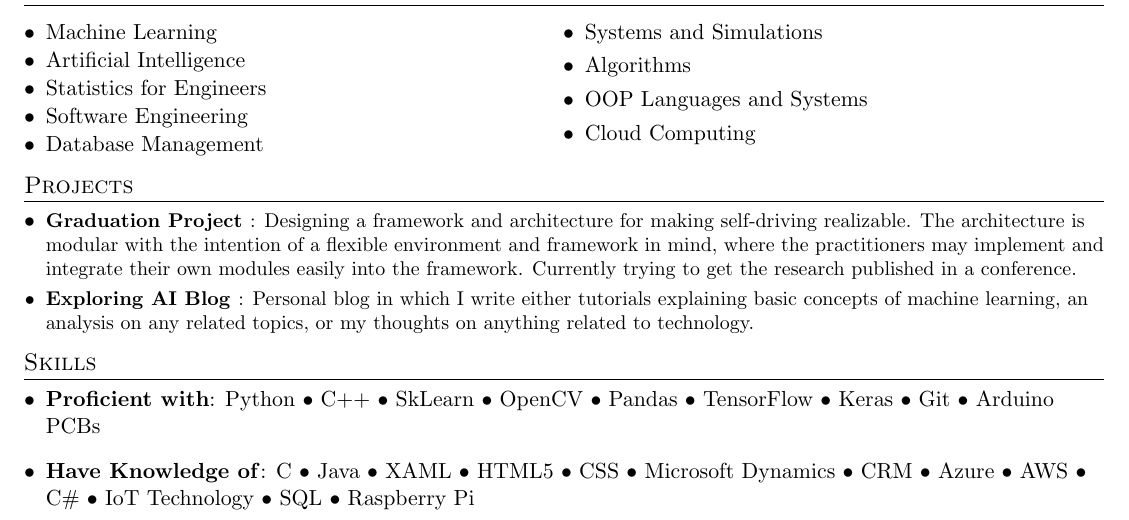
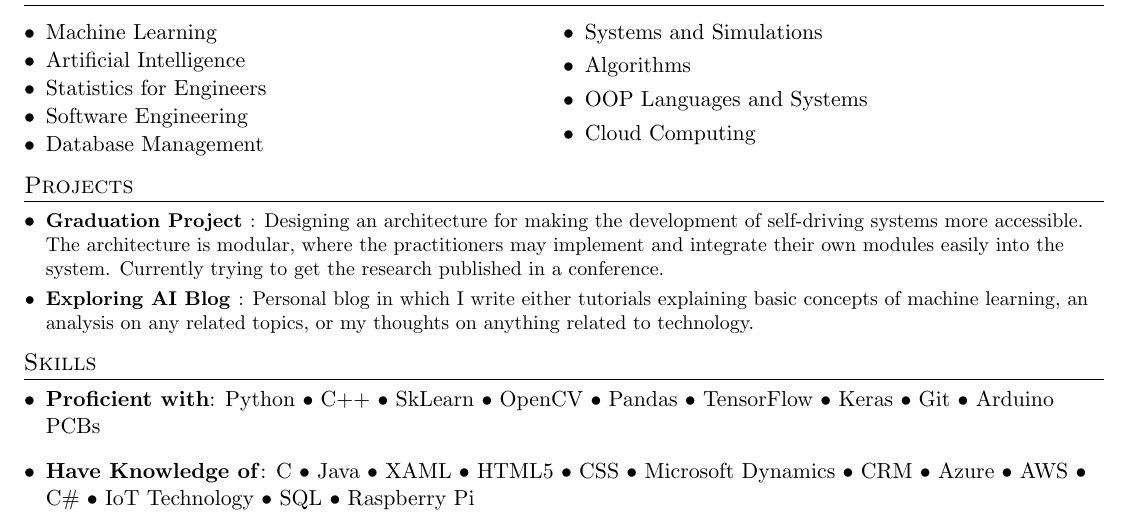
Before and after one commit to daniyal9538/Resume, a LaTeX CV (my resume.tex): part of the page, cut so that both start at the same text. Compiled offline with pdfLaTeX.

Commit message:
Made Grammar Correction

```diff
--- a/my resume.tex
+++ b/my resume.tex
@@ -158,7 +158,7 @@
 \section{Projects}
   \resumeSubHeadingListStart
     \resumeSubItem{Graduation Project }
-      {Designing a framework and architecture for making self-driving realizable. The architecture is modular with the intention of a flexible environment and framework in mind, where the practitioners may implement and integrate their own modules easily into the framework. Currently trying to get the  research published in a conference.}
+      {Designing an architecture for making  the development of self-driving systems more accessible. The architecture is modular, where the practitioners may implement and integrate their own modules easily into the system. Currently trying to get the  research published in a conference.}
     \resumeSubItem{Exploring AI Blog }
       {Personal blog in which I write either tutorials explaining basic concepts of  machine learning, an analysis on any related topics, or my thoughts on  anything related to technology.}
 
```
Also changed, not shown: my resume.pdf, 1 other file.
